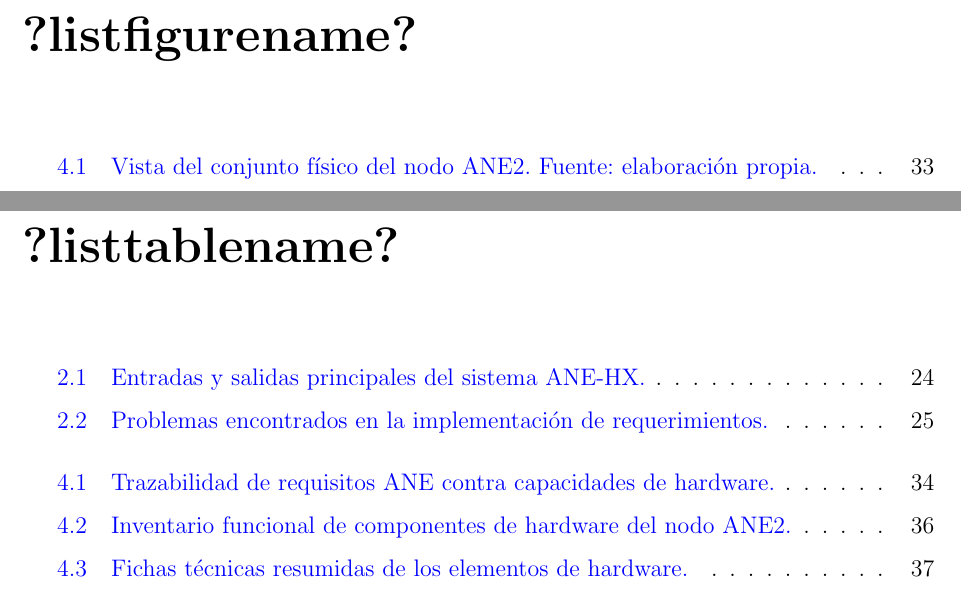
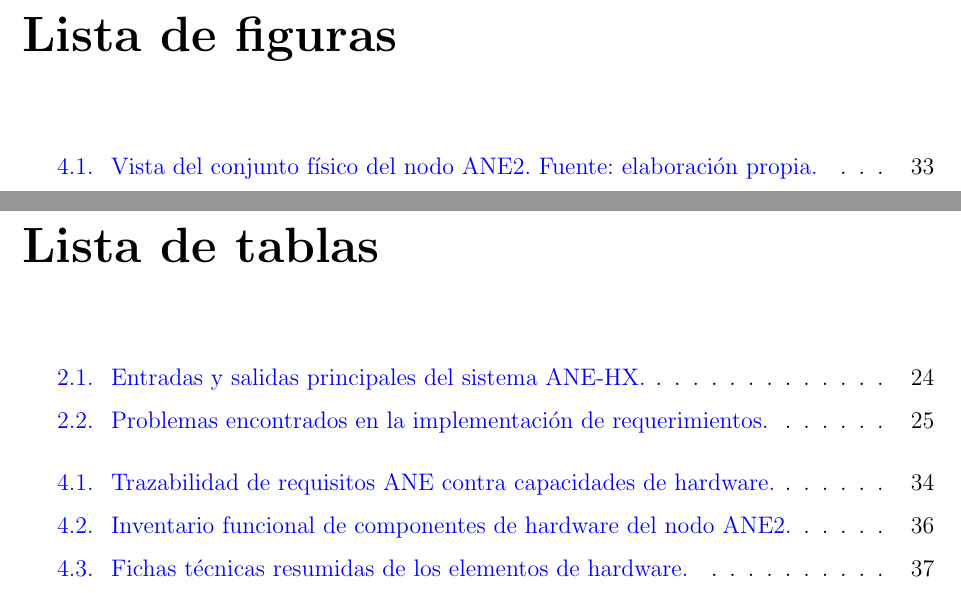
Before and after one commit to dramirezbe/Documento-Pedagogico-ANE, a LaTeX document (main.tex): two parts of pages 12 and 13 of 171, joined at a grey line, cut at the place of the change. Compiled offline with pdfLaTeX.

Commit message:
Update Spanish language settings in LaTeX document

```diff
--- a/main.tex
+++ b/main.tex
@@ -4,3 +4,14 @@
 % PAQUETES BÁSICOS
 % =========================================================
 \usepackage[utf8]{inputenc}
+\usepackage[spanish,es-tabla]{babel}
+
+\addto\captionsspanish{
+    \renewcommand{\contentsname}{Tabla de contenido}
+    \renewcommand{\listfigurename}{Lista de figuras}
+    \renewcommand{\listtablename}{Lista de tablas}
+    \renewcommand{\figurename}{Figura}
+    \renewcommand{\tablename}{Tabla}
+    \renewcommand{\chaptername}{Capítulo}
+    \renewcommand{\bibname}{Referencias}
+}
```
Also changed, not shown: main.tex (3 more changed lines).
